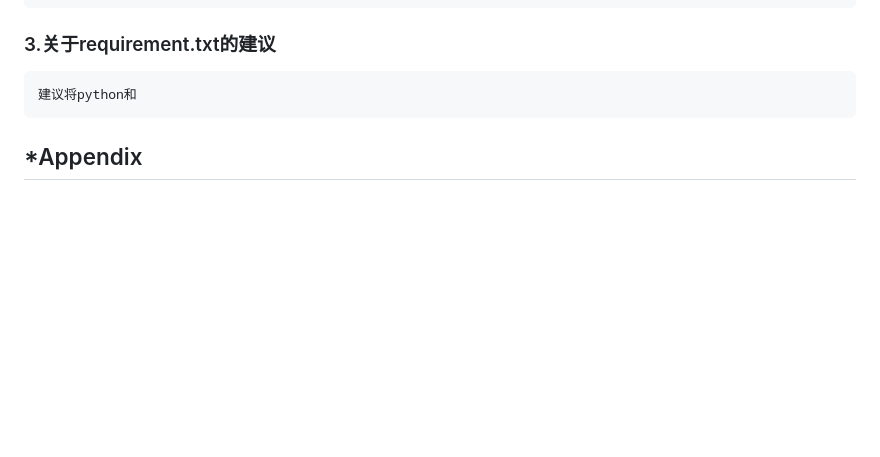
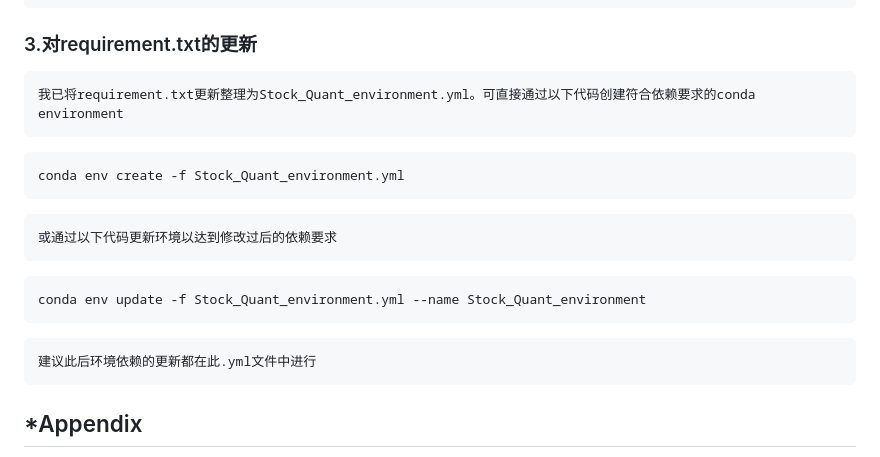
Before and after one commit to Ziyu-Xuuuu/quant-archive, a Markdown page: README.md, the part around the change. GitHub-like rendering; blank space fills up the shorter version.

````diff
--- a/README.md
+++ b/README.md
@@ -120,12 +120,23 @@ git config --global user.email "你的邮箱"
 来进行全局git配置
 ```
 
-### 3.关于requirement.txt的建议
+### 3.对requirement.txt的更新
+```
+我已将requirement.txt更新整理为Stock_Quant_environment.yml。可直接通过以下代码创建符合依赖要求的conda environment
+```
 
 ```
-建议将python和
+conda env create -f Stock_Quant_environment.yml
 ```
-
+```
+或通过以下代码更新环境以达到修改过后的依赖要求
+```
+```
+conda env update -f Stock_Quant_environment.yml --name Stock_Quant_environment
+```
+```
+建议此后环境依赖的更新都在此.yml文件中进行
+```
 ## *Appendix
 
 https://github.com/wondertrader/wondertrader
````
